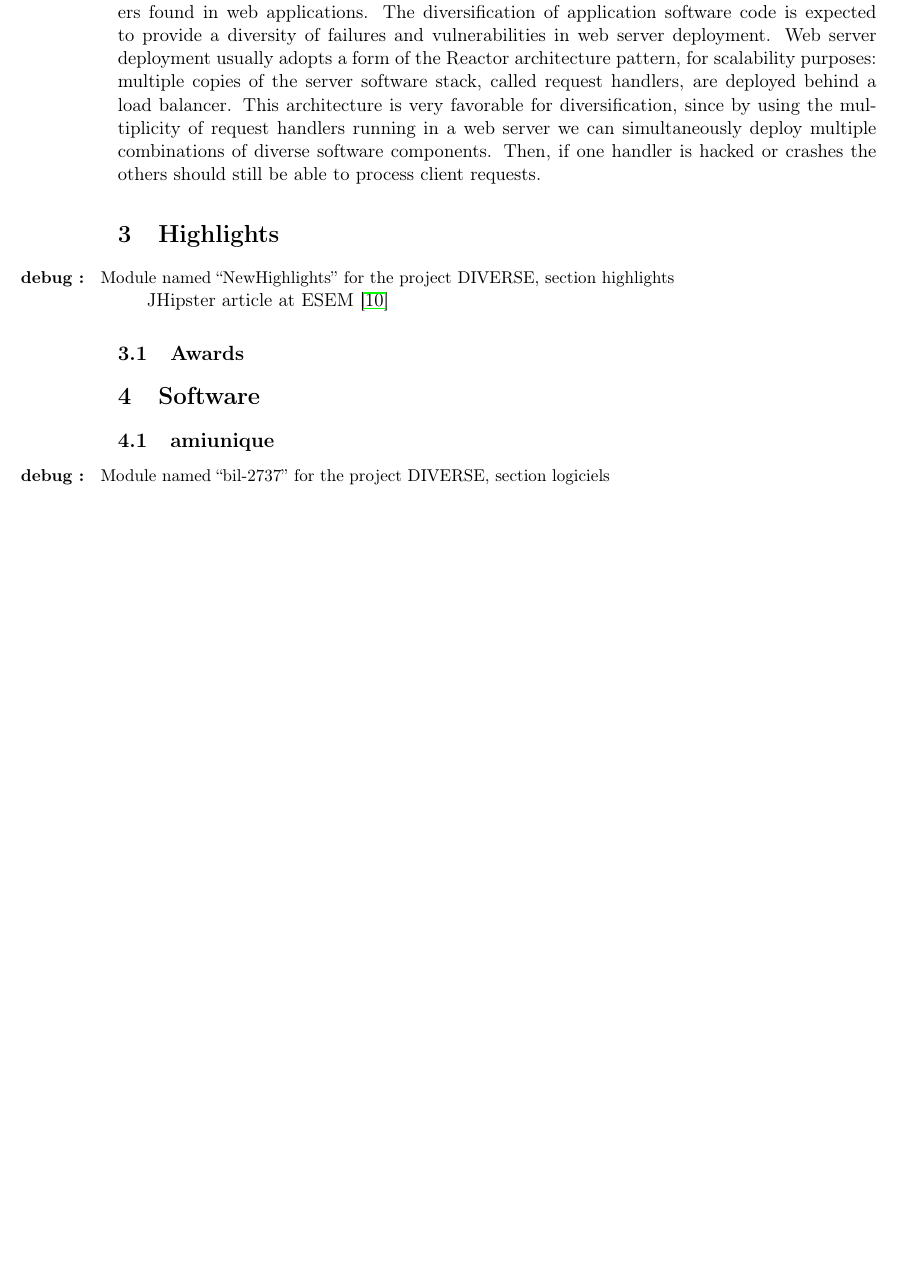
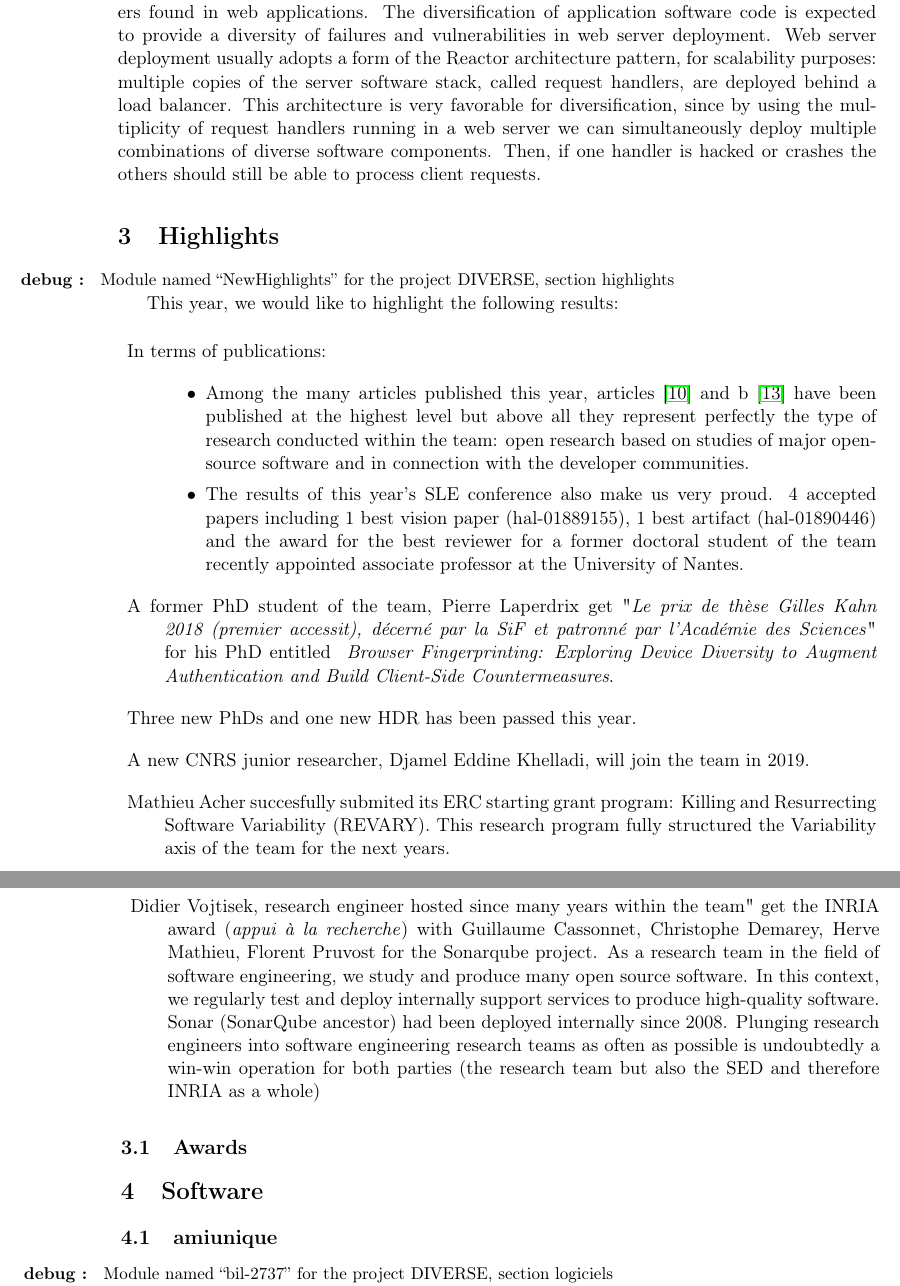
Before and after one commit to barais/RA2018, a LaTeX document (diverse2018.tex): part of page 22 of 56 before the commit and two parts of pages 22 and 23 of 57 after it, the two joined at a grey line, cut so that both start at the same text, the shorter picture padded with empty space. Compiled offline with pdfLaTeX.

Commit message:
highlight

```diff
--- a/diverse2018.tex
+++ b/diverse2018.tex
@@ -736,8 +736,28 @@ This architecture is very favorable for diversification, since by using the mult
 
 \begin{module}{highlights}{NewHighlights}{}
 
-
-JHipster article at ESEM~\cite{halin:hal-01829928}
+This year, we would like to highlight the following results:
+
+\begin{description}
+	\item In terms of publications:
+	\begin{itemize}
+		\item Among the many articles published this year, articles \cite{halin:hal-01829928} and b \cite{veraperez:hal-01867423} have been published at the highest level but above all they represent perfectly the type of research conducted within the team: open research based on studies of major open-source software and in connection with the developer communities.
+		\item The results of this year's SLE conference also make us very proud. 4 accepted papers including 1 best vision paper (hal-01889155), 1 best artifact (hal-01890446) and the award for the best reviewer for a former doctoral student of the team recently appointed associate professor at the University of Nantes.
+	\end{itemize}
+
+	\item A former PhD student of the team, Pierre Laperdrix get "\textit{Le prix de thèse Gilles Kahn 2018 (premier accessit), décerné par la SiF et patronné par l’Académie des Sciences}" for his PhD entitled \textit{ Browser Fingerprinting: Exploring Device Diversity to Augment Authentication and Build Client-Side Countermeasures}.
+
+	\item Three new PhDs and one new HDR has been passed this year.
+
+	\item A new CNRS junior researcher, Djamel Eddine Khelladi, will join the team in 2019.
+
+	\item Mathieu Acher succesfully submited its ERC starting grant program: Killing and Resurrecting Software Variability (REVARY). This research program fully structured the Variability axis of the team for the next years.
+
+	\item Didier Vojtisek, research engineer hosted since many years within the team"  get the INRIA award (\textit{appui à la recherche}) with Guillaume Cassonnet, Christophe Demarey, Herve Mathieu, Florent Pruvost for the Sonarqube project. As a research team in the field of software engineering, we study and produce many open source software. In this context, we regularly test and deploy internally support services to produce high-quality software. Sonar (SonarQube ancestor) had been deployed internally since 2008. Plunging research engineers into software engineering research teams as often as possible is undoubtedly a win-win operation for both parties (the research team but also the SED and therefore INRIA as a whole)
+
+\end{description}
+
+
 
 \subsection{Awards}
 
```
Also changed, not shown: TODO.md (+7 -0 lines).
